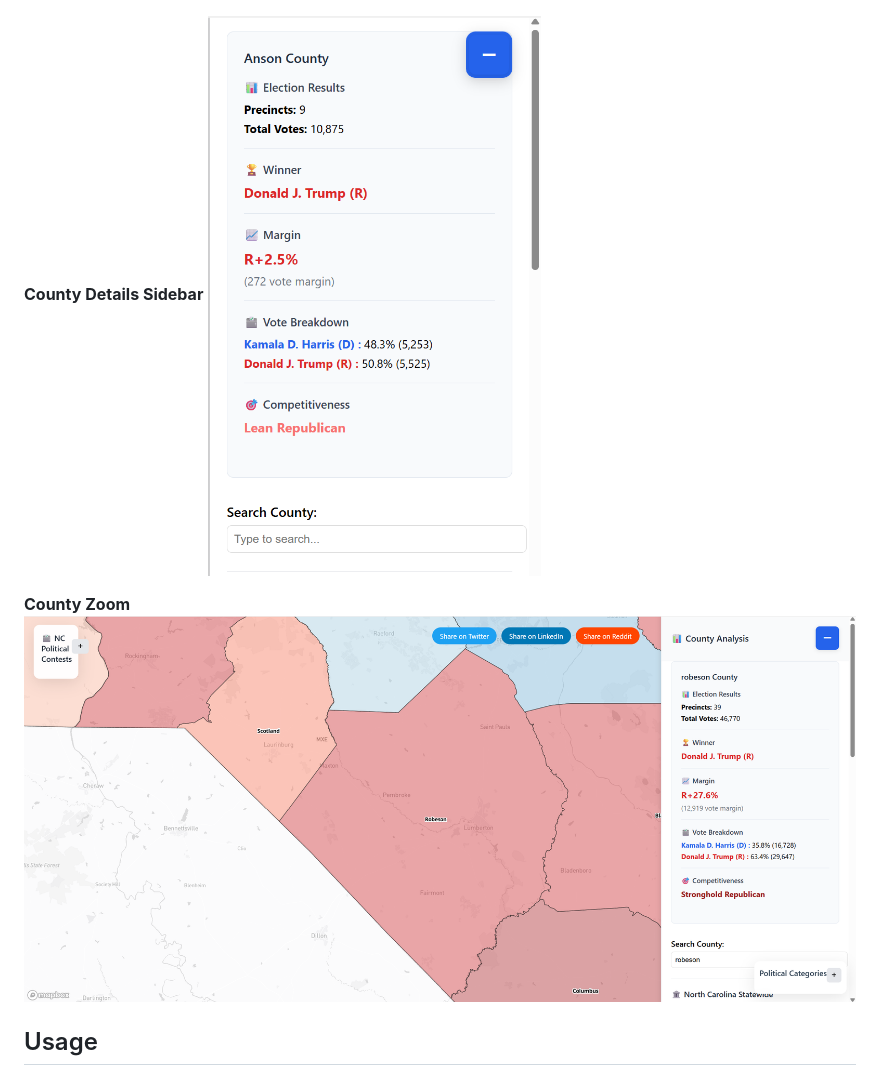
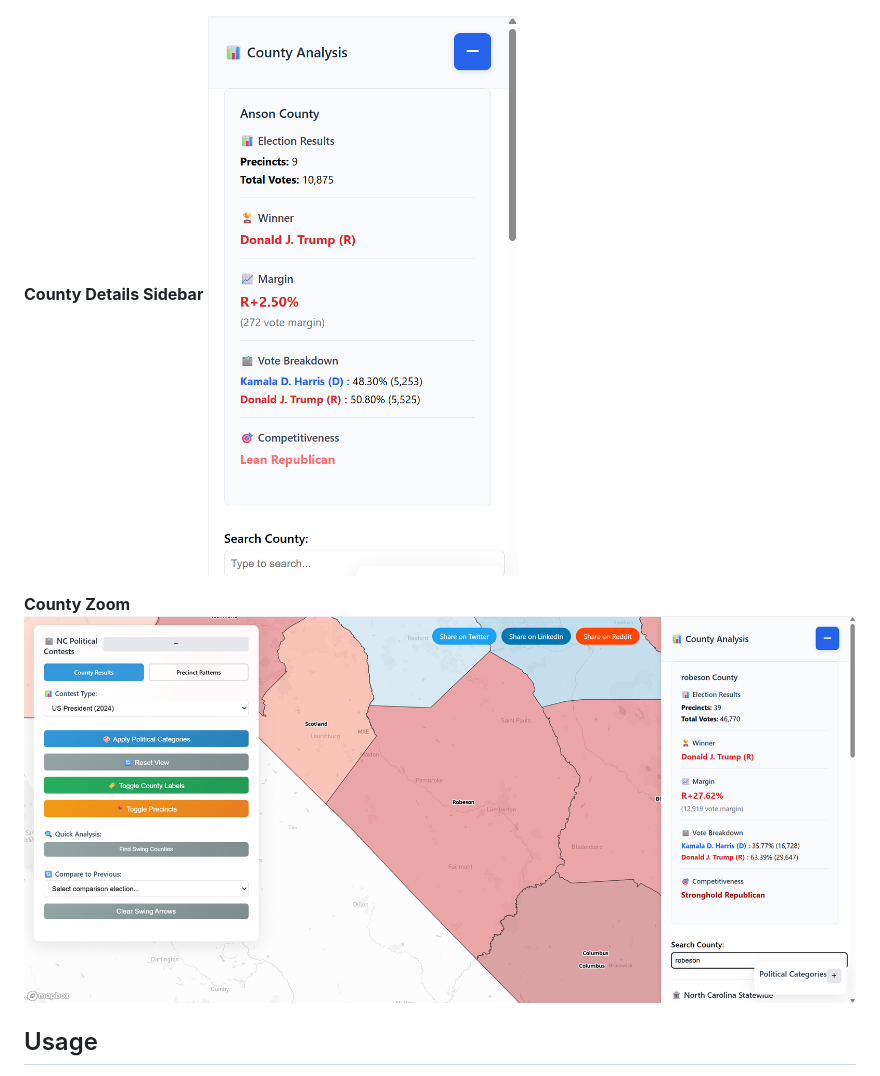
Before and after one commit to Tenjin25/NCPoliticalMap, a Markdown page: README.md, the part around the change. GitHub-like rendering.

```diff
--- a/README.md
+++ b/README.md
@@ -78,10 +78,10 @@ See a preview of the interactive map below.
 ![Political Categories Legend](Screenshots/screenshot_legend.png)
 
 **County Details Sidebar**
-![County Details Sidebar](Screenshots/screenshot_county_details.png)
+![County Details Sidebar](Screenshots/Updated_County_Details.png)
 
 **County Zoom**
-![County Zoom](Screenshots/Robeson_zoom.png)
+![County Zoom](Screenshots/Updated_Robeson_Zoom.png)
 
 ## Usage
 Open index.html in a modern web browser (or visit the live demo link above).
```
